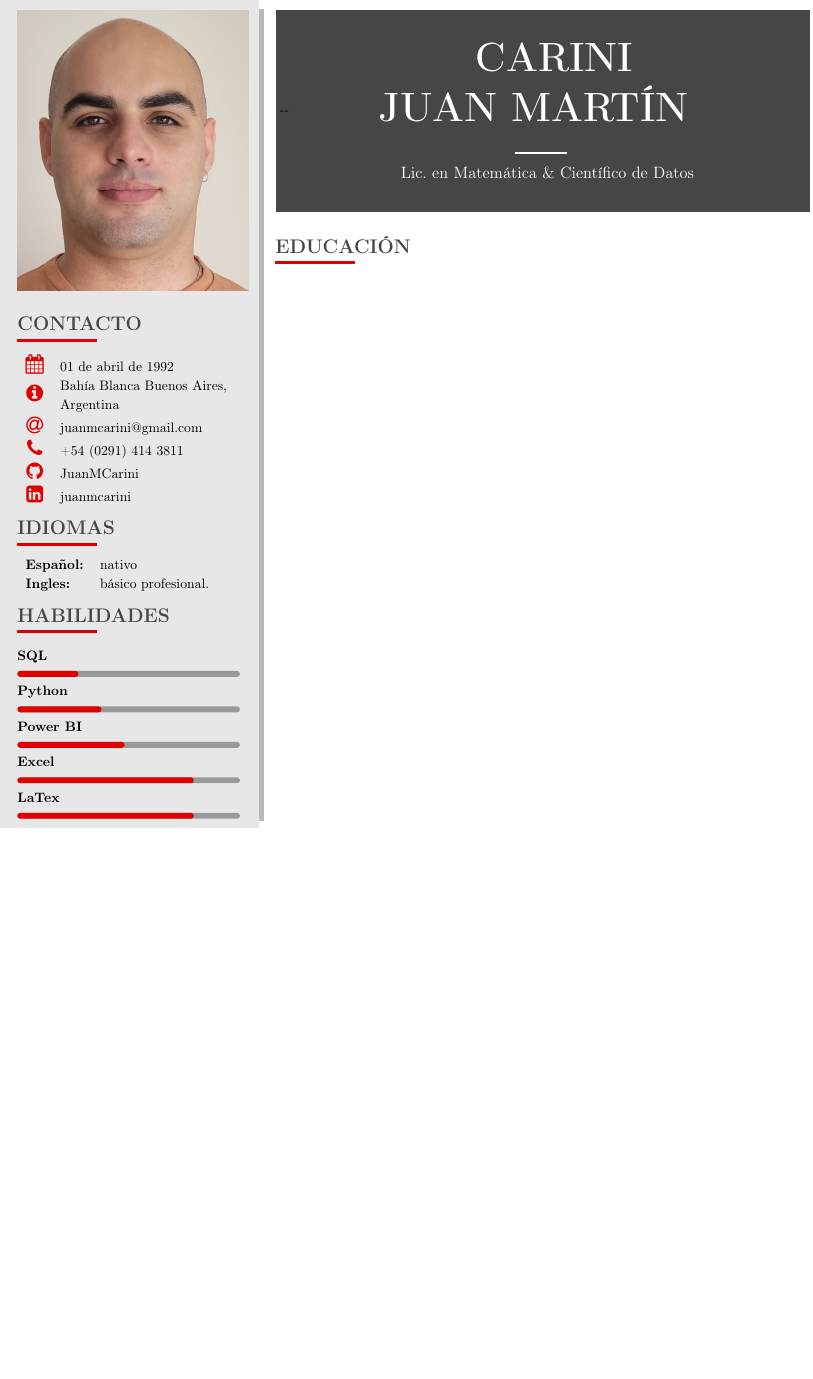
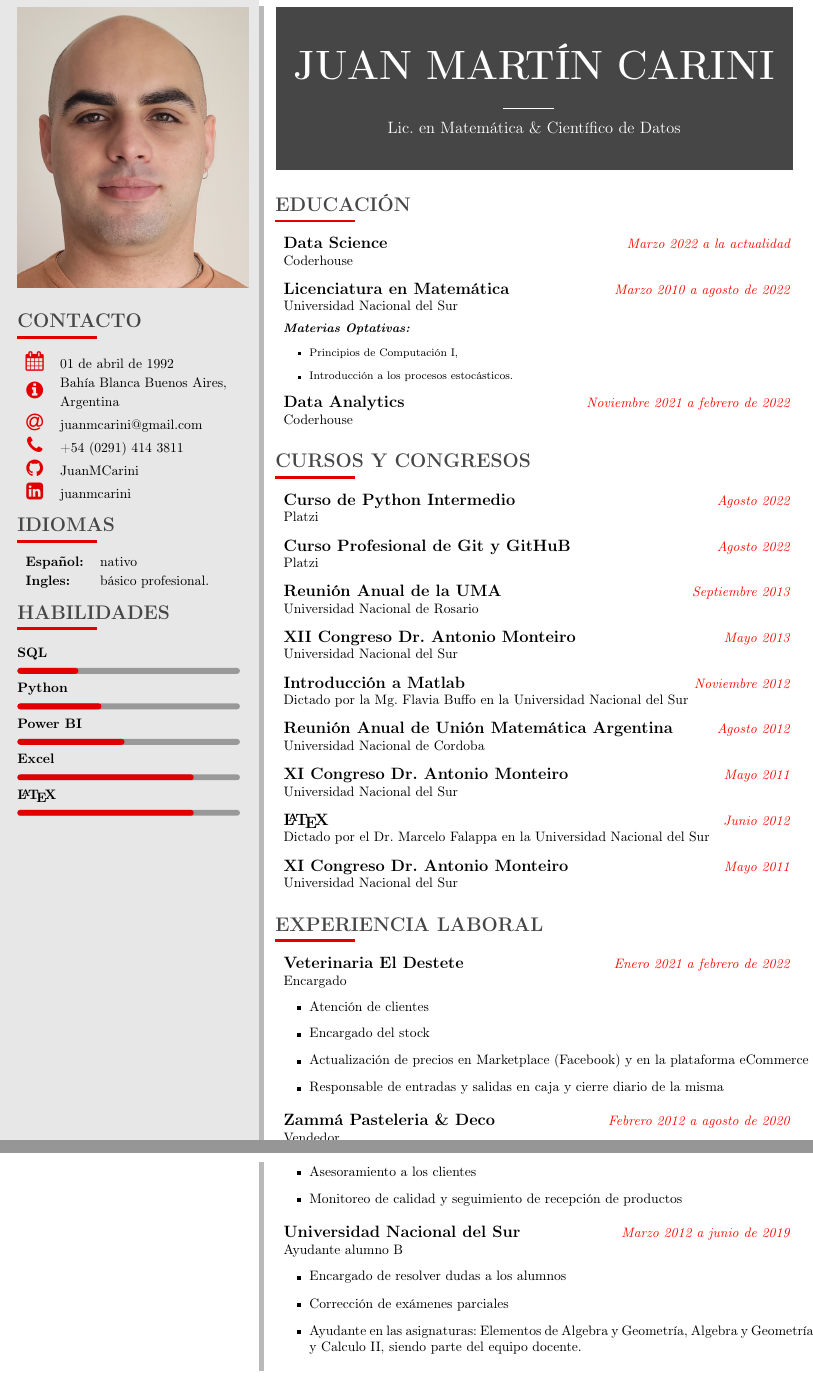
Before and after one commit to JuanMCarini/CV, a LaTeX CV (CV - Carini, Juan Martín.tex): part of the page before the commit and two parts of pages 1 and 2 of 2 after it, the two joined at a grey line, cut at the place of the change, the shorter picture padded with empty space. Compiled offline with pdfLaTeX.

Commit message:
Ya terminado terminado, solo queda que quepa en una sola hoja.

```diff
--- a/CV - Carini, Juan Martín.tex
+++ b/CV - Carini, Juan Martín.tex
@@ -76,8 +71,11 @@
 \usepackage{array} % Para tener un mejor manejo de tablas.
 \usepackage{multirow}
 
+%-----------------------------------------------------------------------------------------------
+%   PAQUETES LÓGICOS
+%-----------------------------------------------------------------------------------------------
 
-% \usepackage{xstring, xifthen} % Nos proporcionan una prueba \isempty
+\usepackage{xstring, xifthen} % Nos proporcionan una prueba \isempty
 % \usepackage[absolute,overlay]{textpos}
 
 %-----------------------------------------------------------------------------------------------
@@ -165,7 +200,7 @@
     \cvskill{Python}   {0.4}
     \cvskill{Power BI} {0.5}
     \cvskill{Excel}    {0.8}
-    \cvskill{LaTex}    {0.8}
+    \cvskill{\LaTeX}    {0.8}
 
 \end{leftcolumn}
 
@@ -184,6 +219,77 @@
 
 \cvsection{EDUCACIÓN}
 
+    \itemedu{Data Science}
+    {Marzo 2022 a la actualidad}{Coderhouse}
+    \itemedu{\href{https://1drv.ms/b/s!Anr_tvZIYrhwgel_E2d7lqyOWQMaaQ}
+            {Licenciatura en Matemática}}
+            {Marzo 2010 a agosto de 2022}{Universidad Nacional del Sur}
+    \vspace{-6pt}
+    \hspace{0.2cm}\textit{\small\textbf{Materias Optativas:}}
+        \begin{itemize}
+            \footnotesize
+            \item \href{https://1drv.ms/b/s!Anr_tvZIYrhwg-Q3BLmxwlzX5PWIFQ}{Principios de Computación I},
+            \item \href{https://1drv.ms/b/s!Anr_tvZIYrhwg-Q45aG0UgNb-R70FA?e=44lo7C}{Introducción a los procesos estocásticos}.
+        \end{itemize}
+
+    \itemedu{\href{https://www.coderhouse.com/certificados/620447e524e5820051a7aa74}
+            {Data Analytics}}
+            {Noviembre 2021 a febrero de 2022}{Coderhouse}
+
+\cvsection{Cursos y Congresos}
+
+    \itemedu{\href{https://1drv.ms/b/s!Anr_tvZIYrhwg-Q-or-wyygtVrYUuA?e=kgWNnG}
+            {Curso de Python Intermedio}}
+            {Agosto 2022}{Platzi}
+    \itemedu{\href{https://1drv.ms/b/s!Anr_tvZIYrhwg8E-4q6mPHI1jq7ZLA?e=p6oXwW}
+            {Curso Profesional de Git y GitHuB}}
+            {Agosto 2022}{Platzi}
+    \itemedu{\href{https://1drv.ms/b/s!Anr_tvZIYrhwgc9MosO5ebGk9rRf-w}
+            {Reunión Anual de la UMA}}
+            {Septiembre 2013}{Universidad Nacional de Rosario}
+    \itemedu{\href{https://1drv.ms/b/s!Anr_tvZIYrhwgc9GYBGAGbHQCQqjzQ}
+            {XII Congreso Dr.\@ Antonio Monteiro}}
+            {Mayo 2013}{Universidad Nacional del Sur}
+    \itemedu{\href{https://1drv.ms/u/s!Anr_tvZIYrhwgc8YJ8r2Zmf6BP7aYg?e=ayx34k}
+            {Introducción a Matlab}}
+            {Noviembre 2012}{Dictado por la Mg.\@ Flavia Buffo en la Universidad Nacional del Sur}
+    \itemedu{\href{https://1drv.ms/u/s!Anr_tvZIYrhwgc8af6-T-A7NeXaSlw}
+            {Reunión Anual de Unión Matemática Argentina}}
+            {Agosto 2012}{Universidad Nacional de Cordoba}
+    \itemedu{\href{https://1drv.ms/u/s!Anr_tvZIYrhwgc8dRt9t2V22iKrg2g?e=do4ZLA}
+            {XI Congreso Dr.\@ Antonio Monteiro}}
+            {Mayo 2011}{Universidad Nacional del Sur}
+    \itemedu{\href{https://1drv.ms/u/s!Anr_tvZIYrhwgc8ZvQ58VgOIVIDOTA}
+            {\LaTeX}}
+            {Junio 2012}{Dictado por el Dr.\@ Marcelo Falappa en la Universidad Nacional del Sur}
+    \itemedu{\href{https://1drv.ms/u/s!Anr_tvZIYrhwgc8dRt9t2V22iKrg2g}
+            {XI Congreso Dr.\@ Antonio Monteiro}}
+            {Mayo 2011}{Universidad Nacional del Sur}
+
+\cvsection{Experiencia Laboral}
+
+    \itememplo{Veterinaria El Destete}
+    {Enero 2021 a febrero de 2022}
+    {Encargado}
+    {Atención de clientes}
+    {Encargado del stock}
+    {Actualización de precios en Marketplace (Facebook) y en la plataforma eCommerce}
+    {Responsable de entradas y salidas en caja y cierre diario de la misma}
+
+    \itememplo{Zammá Pasteleria \& Deco}
+    {Febrero 2012 a agosto de 2020}
+    {Vendedor}
+    {Asesoramiento a los clientes}
+    {Monitoreo de calidad y seguimiento de recepción de productos}
+    {}{}
+
+    \itememplo{Universidad Nacional del Sur}
+    {Marzo 2012 a junio de 2019}
+    {Ayudante alumno B}
+    {Encargado de resolver dudas a los alumnos}
+    {Corrección de exámenes parciales}
+    {Ayudante en las asignaturas: Elementos de Algebra y Geometría, Algebra y Geometría y Calculo II, siendo parte del equipo docente.}
+    {}
 
 
 \end{rightcolumn}
```
Also changed, not shown: CV - Carini, Juan Martín.pdf, CV - Carini, Juan Martín.tex (52 more changed lines).
